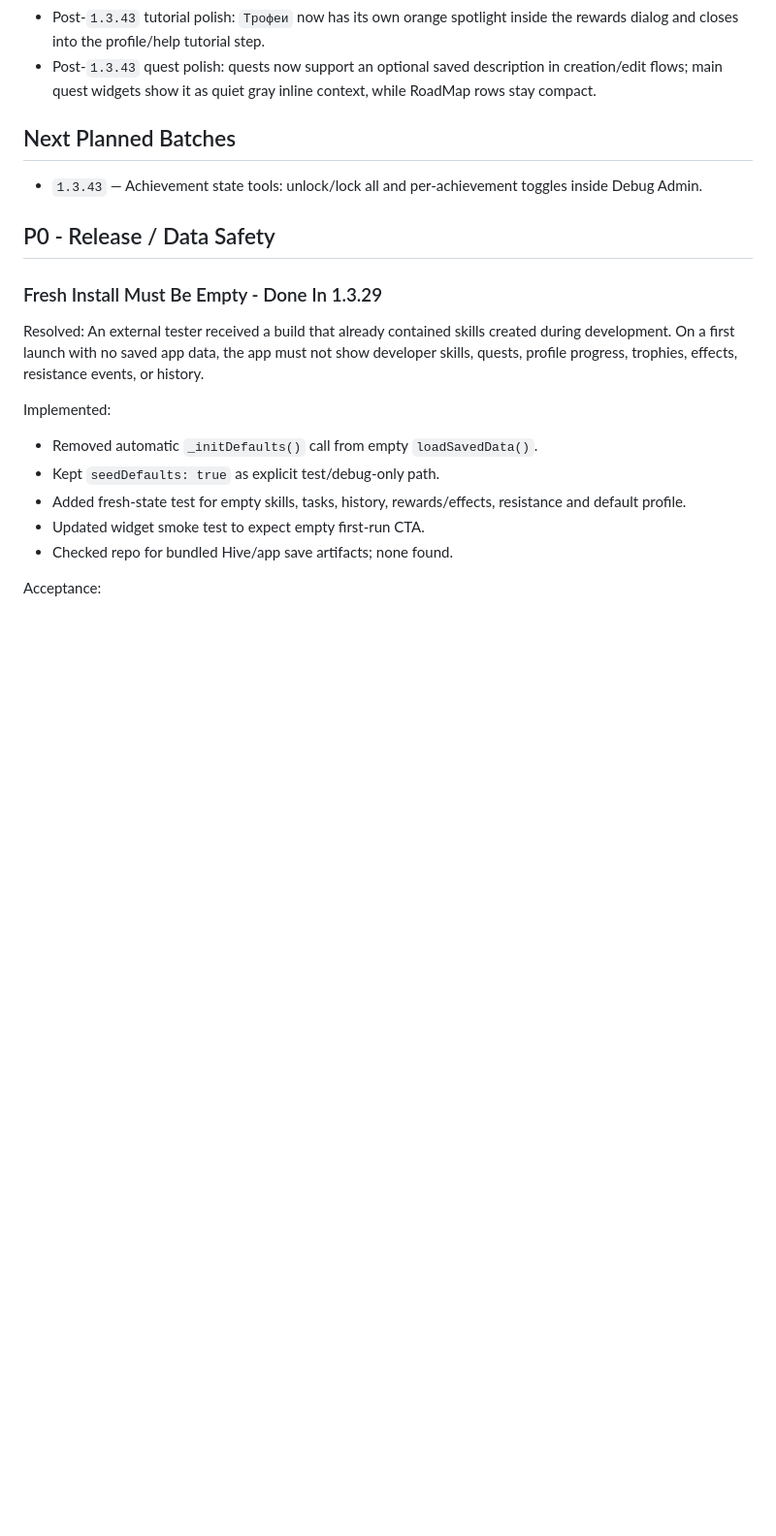
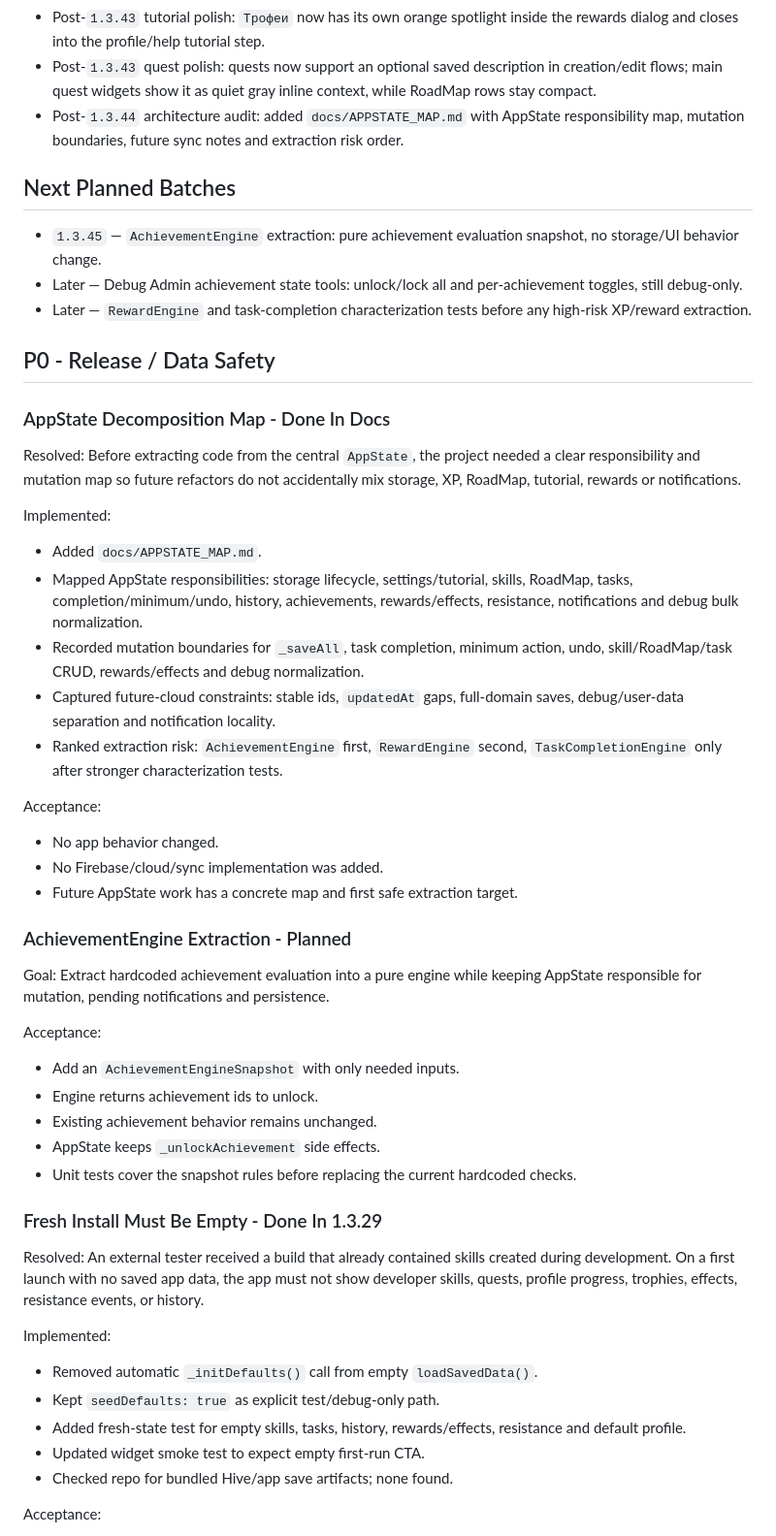
Before and after one commit to Sa1jer/gamifyed_todo_list, a Markdown page: TODO.md, the part around the change. Shown at 97% size. Drawn GitHub-style; blank space fills up the shorter version.

```diff
--- a/TODO.md
+++ b/TODO.md
@@ -71,12 +71,47 @@ This file tracks technical details, completed work, open tasks, and remaining wo
 - Post-`1.3.42` RoadMap polish: RoadMap skill/stage bubbles are 20% larger; selected skill details show the path goal as subtitle, then unlinked quests first and thin collapsible stage groups below; selected stage details show only that stage's quests without an extra group header.
 - Post-`1.3.43` tutorial polish: `Трофеи` now has its own orange spotlight inside the rewards dialog and closes into the profile/help tutorial step.
 - Post-`1.3.43` quest polish: quests now support an optional saved description in creation/edit flows; main quest widgets show it as quiet gray inline context, while RoadMap rows stay compact.
+- Post-`1.3.44` architecture audit: added `docs/APPSTATE_MAP.md` with AppState responsibility map, mutation boundaries, future sync notes and extraction risk order.
 
 ## Next Planned Batches
 
-- `1.3.43` — Achievement state tools: unlock/lock all and per-achievement toggles inside Debug Admin.
+- `1.3.45` — `AchievementEngine` extraction: pure achievement evaluation snapshot, no storage/UI behavior change.
+- Later — Debug Admin achievement state tools: unlock/lock all and per-achievement toggles, still debug-only.
+- Later — `RewardEngine` and task-completion characterization tests before any high-risk XP/reward extraction.
 
 ## P0 - Release / Data Safety
+
+### AppState Decomposition Map - Done In Docs
+
+Resolved:
+Before extracting code from the central `AppState`, the project needed a clear responsibility and mutation map so future refactors do not accidentally mix storage, XP, RoadMap, tutorial, rewards or notifications.
+
+Implemented:
+
+- Added `docs/APPSTATE_MAP.md`.
+- Mapped AppState responsibilities: storage lifecycle, settings/tutorial, skills, RoadMap, tasks, completion/minimum/undo, history, achievements, rewards/effects, resistance, notifications and debug bulk normalization.
+- Recorded mutation boundaries for `_saveAll`, task completion, minimum action, undo, skill/RoadMap/task CRUD, rewards/effects and debug normalization.
+- Captured future-cloud constraints: stable ids, `updatedAt` gaps, full-domain saves, debug/user-data separation and notification locality.
+- Ranked extraction risk: `AchievementEngine` first, `RewardEngine` second, `TaskCompletionEngine` only after stronger characterization tests.
+
+Acceptance:
+
+- No app behavior changed.
+- No Firebase/cloud/sync implementation was added.
+- Future AppState work has a concrete map and first safe extraction target.
+
+### AchievementEngine Extraction - Planned
+
+Goal:
+Extract hardcoded achievement evaluation into a pure engine while keeping AppState responsible for mutation, pending notifications and persistence.
+
+Acceptance:
+
+- Add an `AchievementEngineSnapshot` with only needed inputs.
+- Engine returns achievement ids to unlock.
+- Existing achievement behavior remains unchanged.
+- AppState keeps `_unlockAchievement` side effects.
+- Unit tests cover the snapshot rules before replacing the current hardcoded checks.
 
 ### Fresh Install Must Be Empty - Done In 1.3.29
 
```
Also changed, not shown: DESIGN.md (+22 -0 lines), docs/APPSTATE_MAP.md (added, +141 -0 lines).
